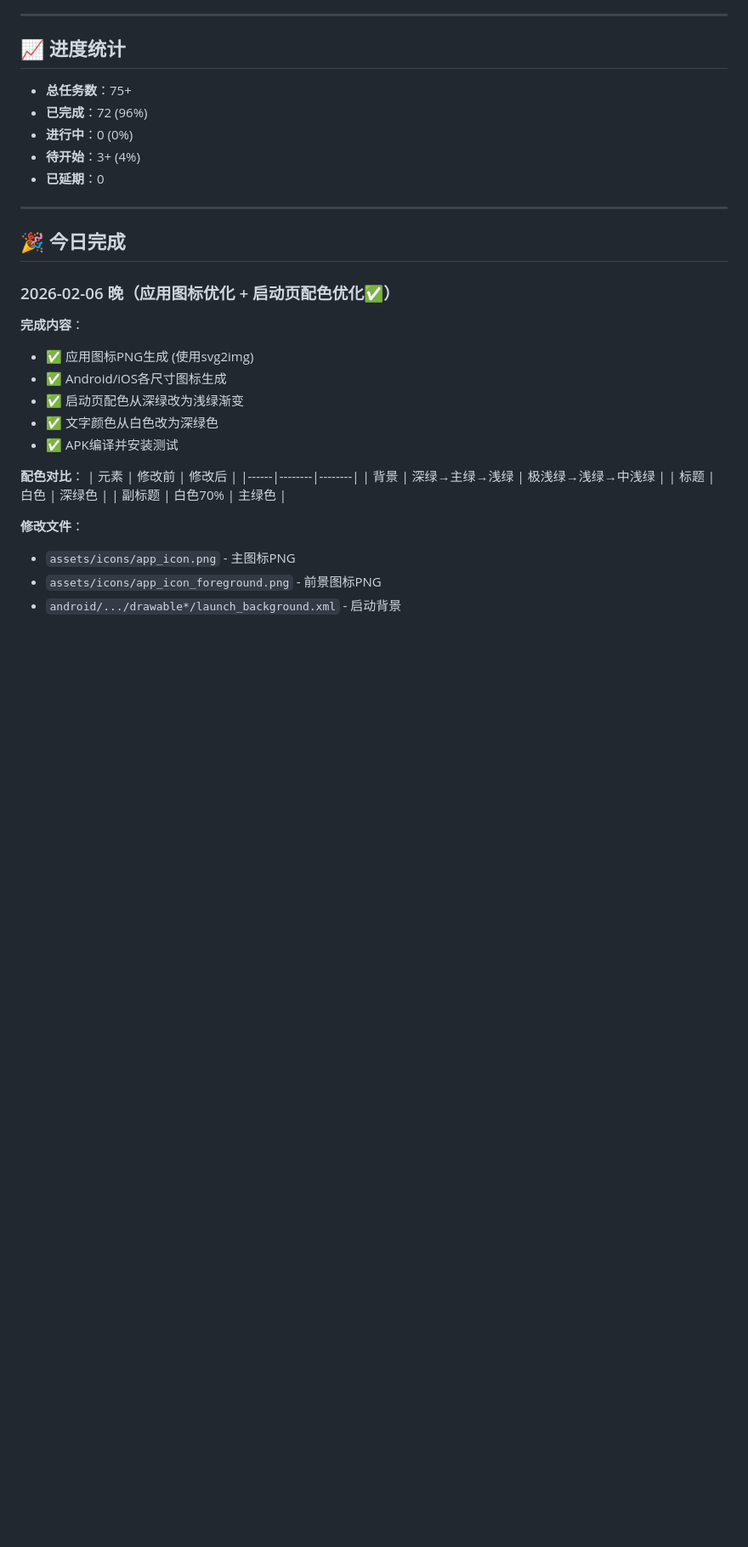
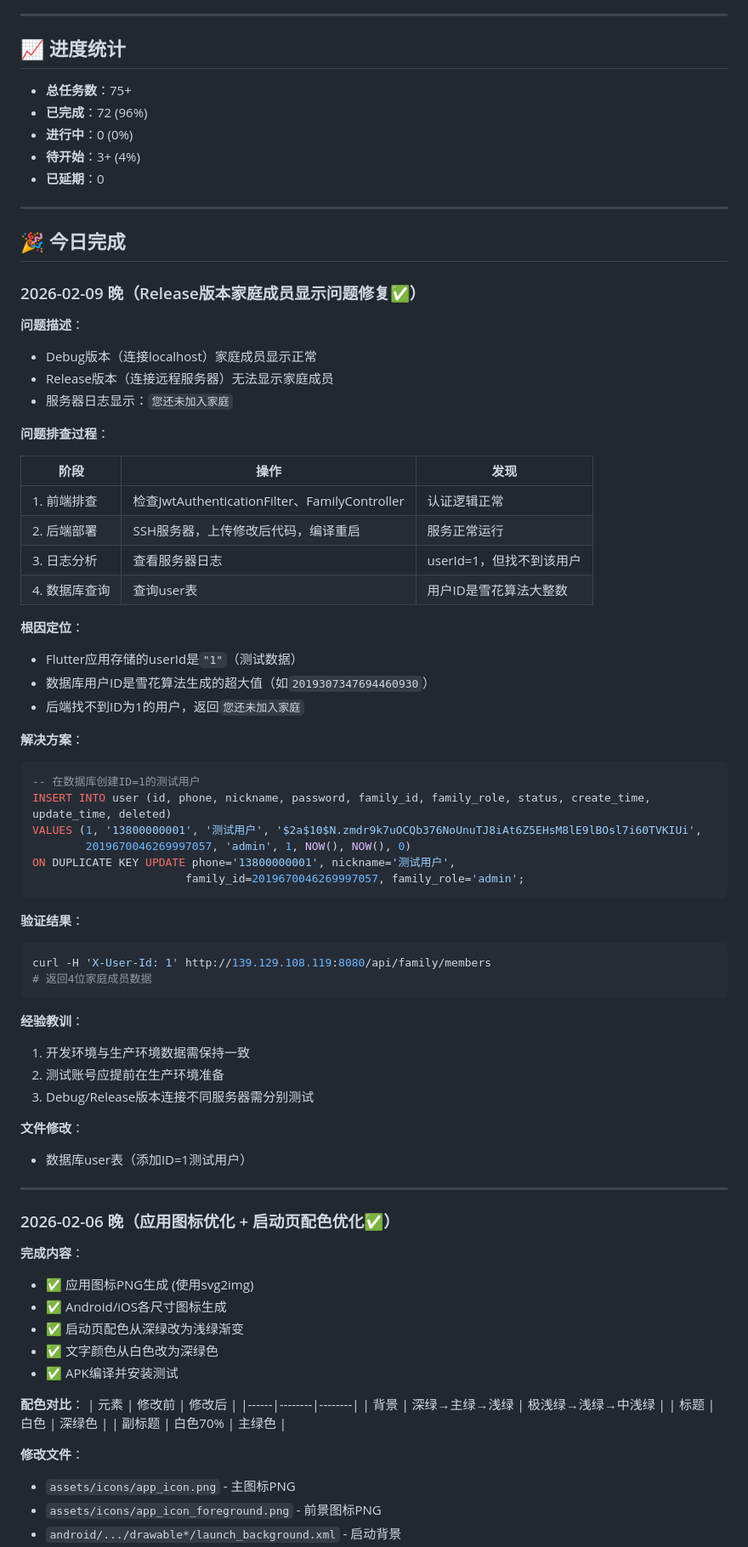
Before and after one commit to Tod0532/FamilyHealthMonitoringSystem, a Markdown page: docs/planTask.md, the part around one of its changes. Shown at 85% size. Drawn GitHub-style; blank space fills up the shorter version.

Commit message:
docs: 记录Release版本成员显示问题修复
- 问题描述: Debug版正常，Release版无法显示家庭成员
- 根因: Flutter存储userId=1，数据库不存在该用户
- 解决: 创建ID=1测试用户并加入家庭
- 经验: 开发/生产环境数据需保持一致

Co-Authored-By: Claude Opus 4.5 <noreply@anthropic.com>

````diff
--- a/docs/planTask.md
+++ b/docs/planTask.md
@@ -348,6 +350,54 @@
 ---
 
 ## 🎉 今日完成
+
+### 2026-02-09 晚（Release版本家庭成员显示问题修复✅）
+
+**问题描述**：
+- Debug版本（连接localhost）家庭成员显示正常
+- Release版本（连接远程服务器）无法显示家庭成员
+- 服务器日志显示：`您还未加入家庭`
+
+**问题排查过程**：
+
+| 阶段 | 操作 | 发现 |
+|------|------|------|
+| 1. 前端排查 | 检查JwtAuthenticationFilter、FamilyController | 认证逻辑正常 |
+| 2. 后端部署 | SSH服务器，上传修改后代码，编译重启 | 服务正常运行 |
+| 3. 日志分析 | 查看服务器日志 | userId=1，但找不到该用户 |
+| 4. 数据库查询 | 查询user表 | 用户ID是雪花算法大整数 |
+
+**根因定位**：
+- Flutter应用存储的userId是`"1"`（测试数据）
+- 数据库用户ID是雪花算法生成的超大值（如`2019307347694460930`）
+- 后端找不到ID为1的用户，返回`您还未加入家庭`
+
+**解决方案**：
+
+```sql
+-- 在数据库创建ID=1的测试用户
+INSERT INTO user (id, phone, nickname, password, family_id, family_role, status, create_time, update_time, deleted)
+VALUES (1, '13800000001', '测试用户', '$2a$10$N.zmdr9k7uOCQb376NoUnuTJ8iAt6Z5EHsM8lE9lBOsl7i60TVKIUi',
+        2019670046269997057, 'admin', 1, NOW(), NOW(), 0)
+ON DUPLICATE KEY UPDATE phone='13800000001', nickname='测试用户',
+                       family_id=2019670046269997057, family_role='admin';
+```
+
+**验证结果**：
+```bash
+curl -H 'X-User-Id: 1' http://139.129.108.119:8080/api/family/members
+# 返回4位家庭成员数据
+```
+
+**经验教训**：
+1. 开发环境与生产环境数据需保持一致
+2. 测试账号应提前在生产环境准备
+3. Debug/Release版本连接不同服务器需分别测试
+
+**文件修改**：
+- 数据库user表（添加ID=1测试用户）
+
+---
 
 ### 2026-02-06 晚（应用图标优化 + 启动页配色优化✅）
 
````
Also changed, not shown: other parts of docs/planTask.md (+3 -1 lines), docs/changed.md (+77 -0 lines), docs/planNext.md (+2 -1 lines).
